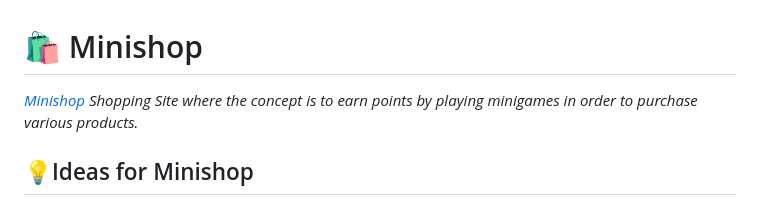
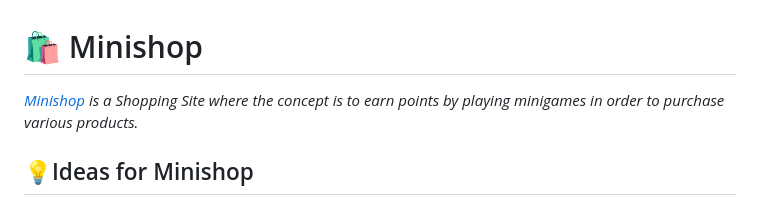
Before and after one commit to Kaillr/minishop, a Markdown page: README.md, the part around the change. GitHub-like rendering.

Commit message:
docs: fix typo in documentation

```diff
--- a/README.md
+++ b/README.md
@@ -1,7 +1,7 @@
 
 # 🛍️ Minishop
 
-<i>[Minishop](https://minishop.mikaelho.land/) Shopping Site where the concept is to earn points by playing minigames in order to purchase various products.</i>
+<i>[Minishop](https://minishop.mikaelho.land/) is a Shopping Site where the concept is to earn points by playing minigames in order to purchase various products.</i>
 
 ## 💡Ideas for Minishop
 
```
